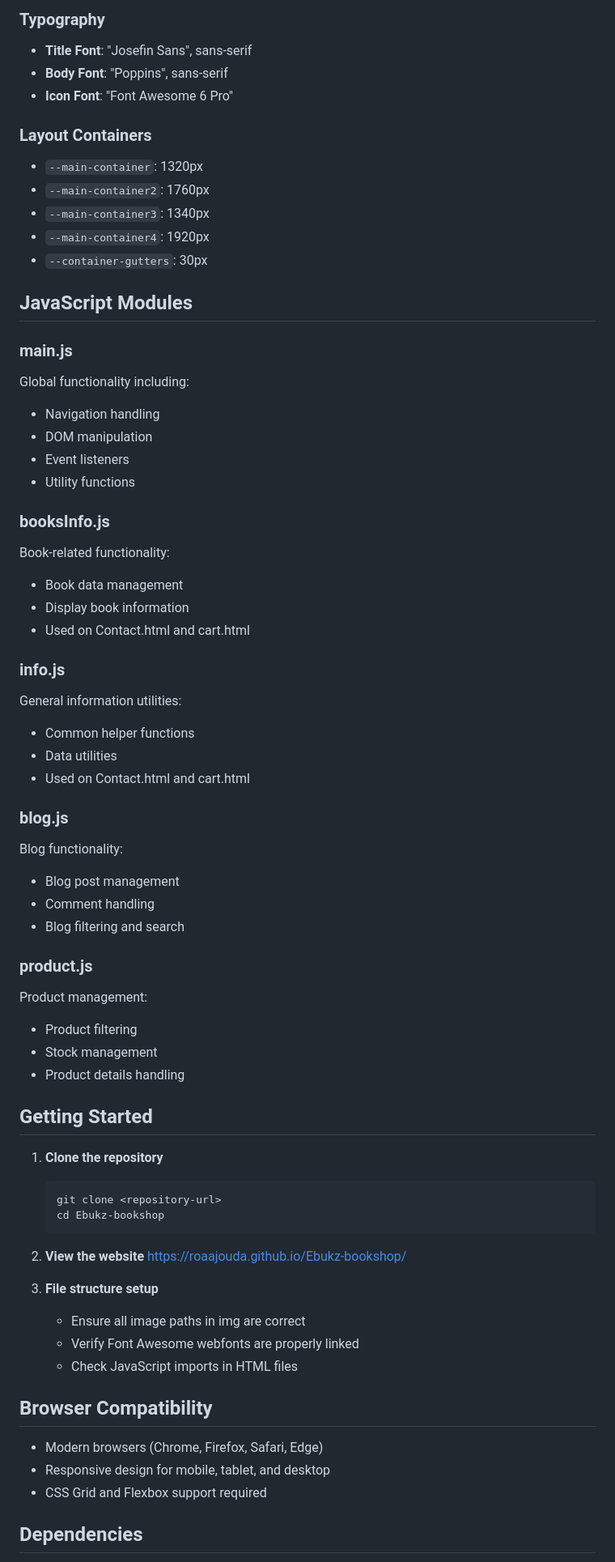
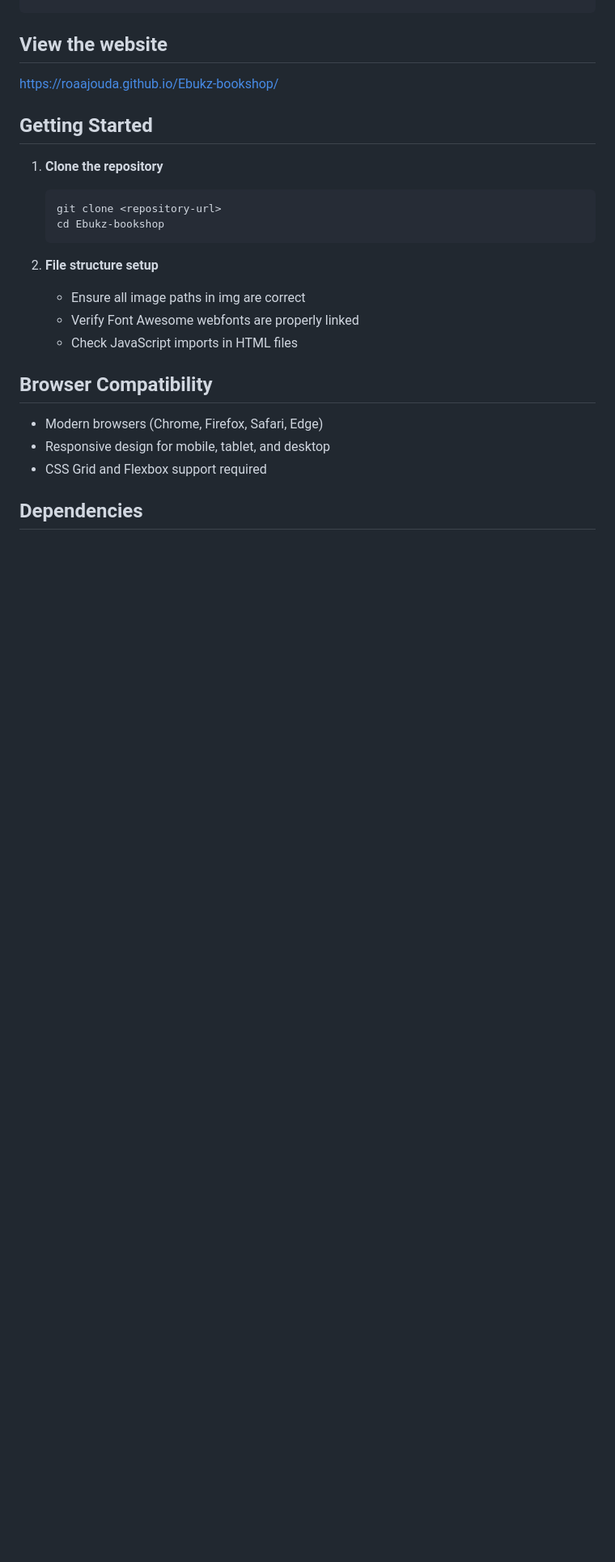
Before and after one commit to roaajouda/Ebukz-bookshop, a Markdown page: README.md, the part around one of its changes. Shown at 81% size. Rendered like a GitHub page; blank space fills up the shorter version.

Commit message:
Revise README to simplify content and focus on essentials
Removed detailed features and styling sections from README.md, retaining only essential information.

````diff
--- a/README.md
+++ b/README.md
@@ -105,47 +46,5 @@ The project uses a consistent design system with CSS custom properties (variable
-### Typography
-- **Title Font**: "Josefin Sans", sans-serif
-- **Body Font**: "Poppins", sans-serif
-- **Icon Font**: "Font Awesome 6 Pro"
-
-### Layout Containers
-- `--main-container`: 1320px
-- `--main-container2`: 1760px
-- `--main-container3`: 1340px
-- `--main-container4`: 1920px
-- `--container-gutters`: 30px
-
-## JavaScript Modules
-
-### main.js
-Global functionality including:
-- Navigation handling
-- DOM manipulation
-- Event listeners
-- Utility functions
-
-### booksInfo.js
-Book-related functionality:
-- Book data management
-- Display book information
-- Used on Contact.html and cart.html
-
-### info.js
-General information utilities:
-- Common helper functions
-- Data utilities
-- Used on Contact.html and cart.html
-
-### blog.js
-Blog functionality:
-- Blog post management
-- Comment handling
-- Blog filtering and search
-
-### product.js
-Product management:
-- Product filtering
-- Stock management
-- Product details handling
+## View the website
+   https://roaajouda.github.io/Ebukz-bookshop/
 
 ## Getting Started
 
@@ -154,10 +53,8 @@ Product management:
    git clone <repository-url>
    cd Ebukz-bookshop
    ```
-2.  **View the website**
-   https://roaajouda.github.io/Ebukz-bookshop/
 
-3. **File structure setup**
+2. **File structure setup**
    - Ensure all image paths in img are correct
    - Verify Font Awesome webfonts are properly linked
    - Check JavaScript imports in HTML files
````
Also changed, not shown: other parts of README.md (+0 -59 lines).
